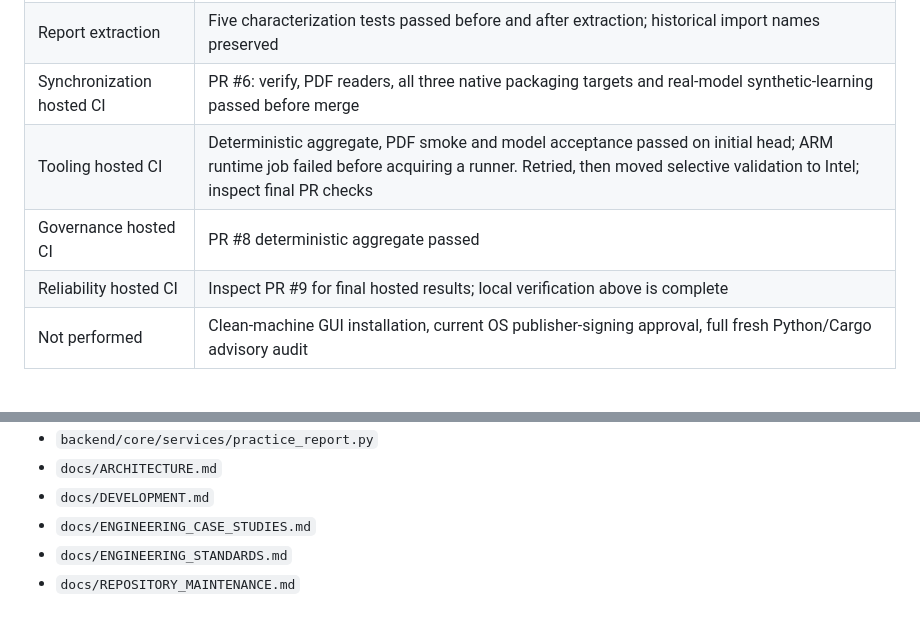
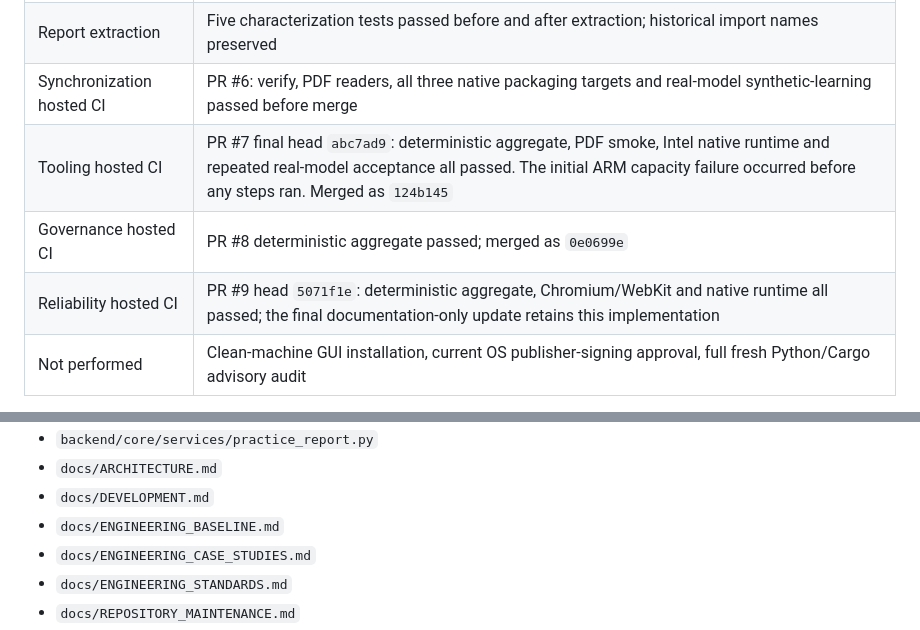
Before and after one commit to artemkolokoltsev/colloquily, a Markdown page: docs/REPOSITORY_MAINTENANCE.md, 2 parts joined by grey strips. Drawn GitHub-style.

Commit message:
docs: finalize hosted verification and maintenance manifest

```diff
--- a/docs/REPOSITORY_MAINTENANCE.md
+++ b/docs/REPOSITORY_MAINTENANCE.md
@@ -142,9 +142,9 @@ new deliverable branches; assess them separately after their PRs merge.
 | Local browsers | Chromium and WebKit production-CSP suite passed, including stale exam response, duplicate submission and keyboard/focus regressions |
 | Report extraction | Five characterization tests passed before and after extraction; historical import names preserved |
 | Synchronization hosted CI | PR #6: verify, PDF readers, all three native packaging targets and real-model synthetic-learning passed before merge |
-| Tooling hosted CI | Deterministic aggregate, PDF smoke and model acceptance passed on initial head; ARM runtime job failed before acquiring a runner. Retried, then moved selective validation to Intel; inspect final PR checks |
-| Governance hosted CI | PR #8 deterministic aggregate passed |
-| Reliability hosted CI | Inspect PR #9 for final hosted results; local verification above is complete |
+| Tooling hosted CI | PR #7 final head `abc7ad9`: deterministic aggregate, PDF smoke, Intel native runtime and repeated real-model acceptance all passed. The initial ARM capacity failure occurred before any steps ran. Merged as `124b145` |
+| Governance hosted CI | PR #8 deterministic aggregate passed; merged as `0e0699e` |
+| Reliability hosted CI | PR #9 head `5071f1e`: deterministic aggregate, Chromium/WebKit and native runtime all passed; the final documentation-only update retains this implementation |
 | Not performed | Clean-machine GUI installation, current OS publisher-signing approval, full fresh Python/Cargo advisory audit |
 
 The frontend bundle retains Vite's existing >500 kB chunk warning. Python still
@@ -189,6 +189,7 @@ changed view; it is not an application rewrite in the maintenance PRs.
 - `backend/core/services/practice_report.py`
 - `docs/ARCHITECTURE.md`
 - `docs/DEVELOPMENT.md`
+- `docs/ENGINEERING_BASELINE.md`
 - `docs/ENGINEERING_CASE_STUDIES.md`
 - `docs/ENGINEERING_STANDARDS.md`
 - `docs/REPOSITORY_MAINTENANCE.md`
```
